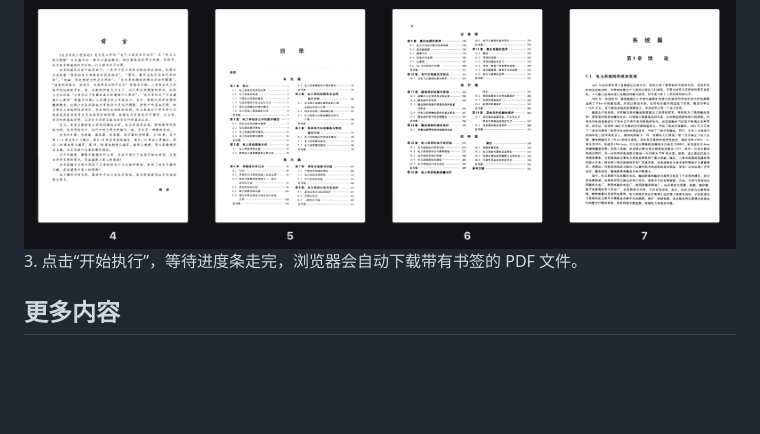
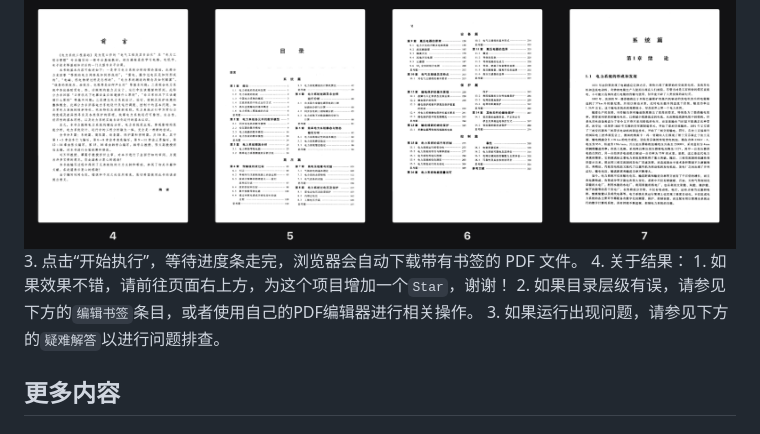
Before and after one commit to NatsUIJM/autoContents, a Markdown page: readme.md, the part around the change. Rendered like a GitHub page; blank space fills up the shorter version.

```diff
--- a/readme.md
+++ b/readme.md
@@ -82,6 +82,10 @@ echo $DASHSCOPE_API_KEY
 
 ![填写 PDF 数据](./docs/目录页范围说明.png)
 3. 点击“开始执行”，等待进度条走完，浏览器会自动下载带有书签的 PDF 文件。
+4. 关于结果：
+    1. 如果效果不错，请前往页面右上方，为这个项目增加一个`Star`，谢谢！
+    2. 如果目录层级有误，请参见下方的`编辑书签`条目，或者使用自己的PDF编辑器进行相关操作。
+    3. 如果运行出现问题，请参见下方的`疑难解答`以进行问题排查。
 
 ## 更多内容
 
```
